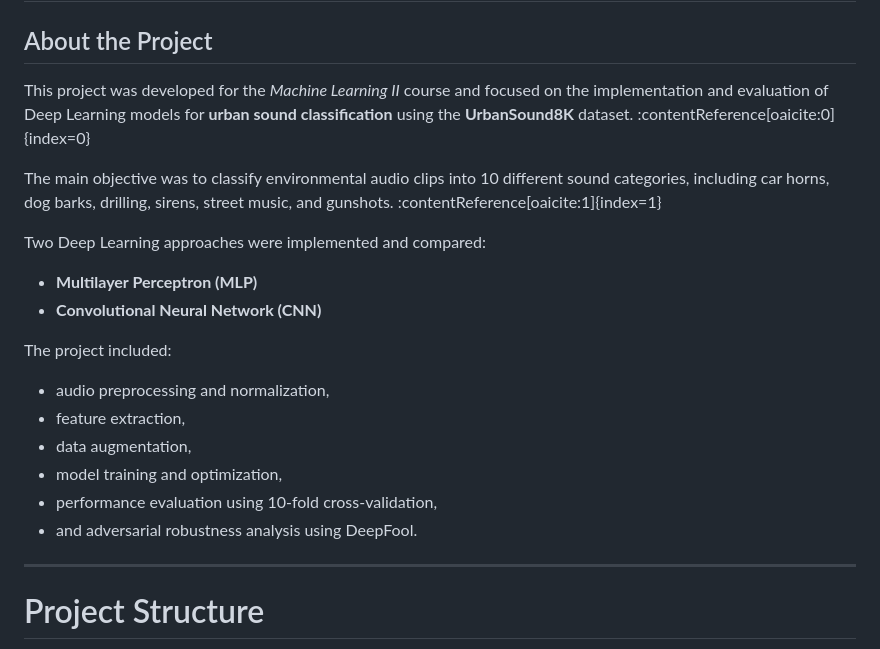
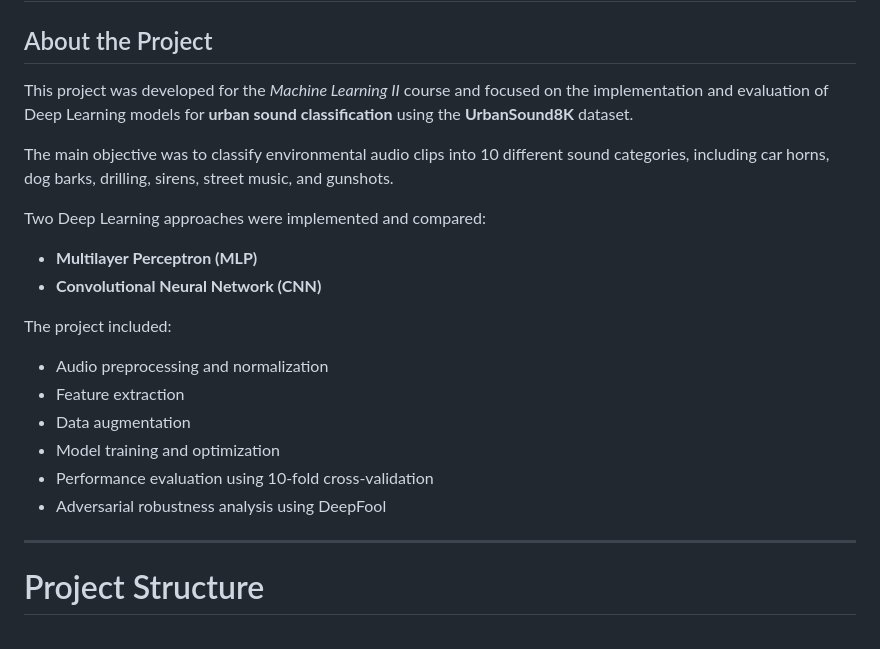
Before and after one commit to LeonorCarv/bioinformatics-portfolio, a Markdown page: year-3/machine-learning-2/README.md, the part around the change. GitHub-like rendering.

Commit message:
Refine README formatting for project description
Formatted the list items in the project description for consistency.

```diff
--- a/year-3/machine-learning-2/README.md
+++ b/year-3/machine-learning-2/README.md
@@ -2,9 +2,9 @@
 
 ## About the Project
 
-This project was developed for the *Machine Learning II* course and focused on the implementation and evaluation of Deep Learning models for **urban sound classification** using the **UrbanSound8K** dataset. :contentReference[oaicite:0]{index=0}
+This project was developed for the *Machine Learning II* course and focused on the implementation and evaluation of Deep Learning models for **urban sound classification** using the **UrbanSound8K** dataset.
 
-The main objective was to classify environmental audio clips into 10 different sound categories, including car horns, dog barks, drilling, sirens, street music, and gunshots. :contentReference[oaicite:1]{index=1}
+The main objective was to classify environmental audio clips into 10 different sound categories, including car horns, dog barks, drilling, sirens, street music, and gunshots.
 
 Two Deep Learning approaches were implemented and compared:
 
@@ -12,12 +12,12 @@ Two Deep Learning approaches were implemented and compared:
 - **Convolutional Neural Network (CNN)**
 
 The project included:
-- audio preprocessing and normalization,
-- feature extraction,
-- data augmentation,
-- model training and optimization,
-- performance evaluation using 10-fold cross-validation,
-- and adversarial robustness analysis using DeepFool.
+- Audio preprocessing and normalization
+- Feature extraction
+- Data augmentation
+- Model training and optimization
+- Performance evaluation using 10-fold cross-validation
+- Adversarial robustness analysis using DeepFool
 
 ---
 
```
